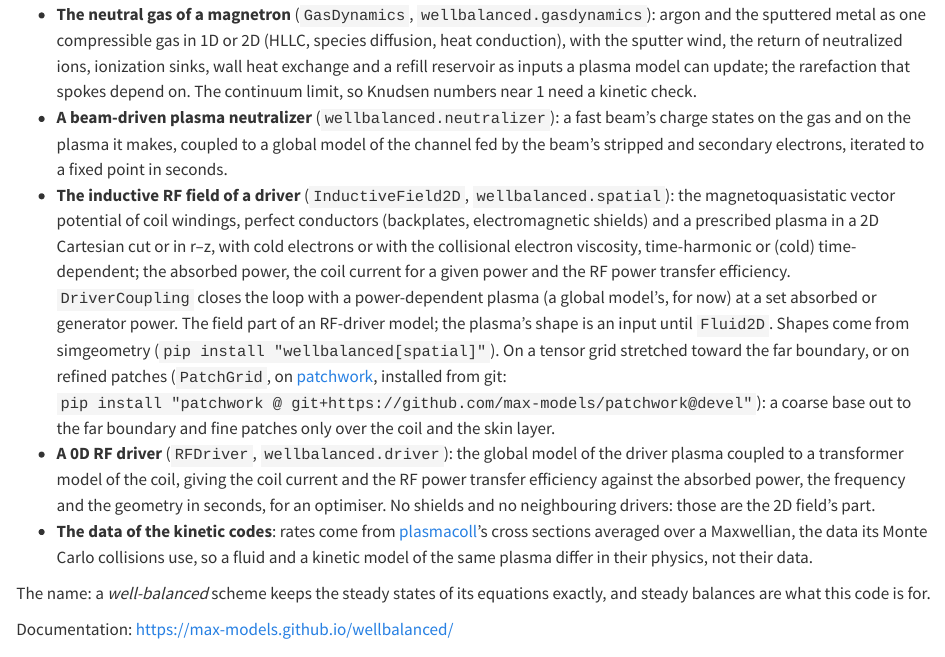
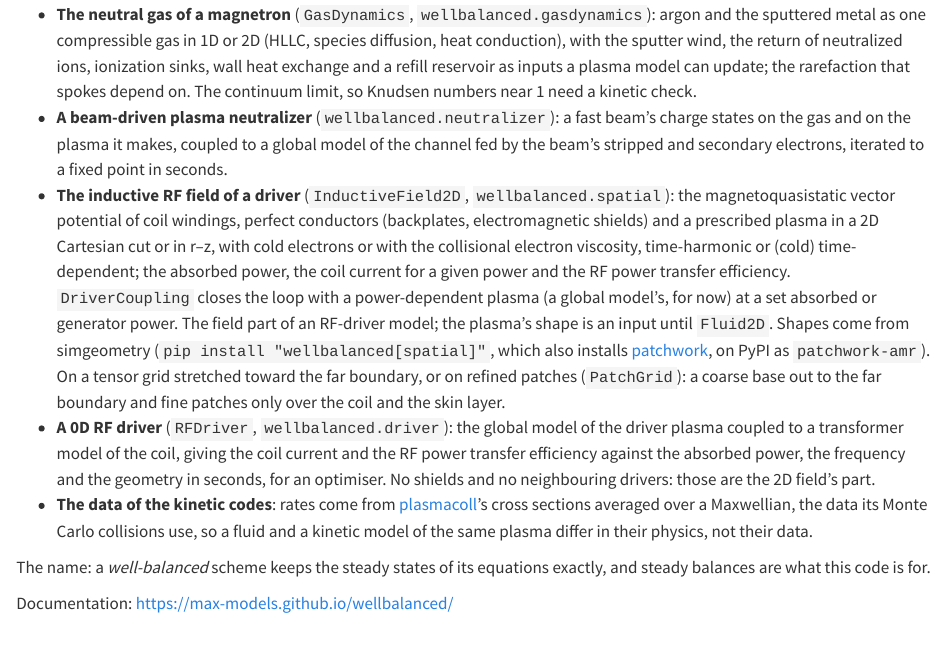
Before and after one commit to max-models/wellbalanced, a Quarto document (README.qmd): the page in a window 1100 px wide, from 470 px down. Rendered offline with R 4.5, knitr and Pandoc in place of Quarto, with nearby package versions; drawn as R Markdown's standard HTML page in place of the format the file asks for; badge pictures from the web are left out.

Commit message:
Depend on patchwork-amr instead of installing patchwork from git

```diff
--- a/.github/workflows/docs.yml
+++ b/.github/workflows/docs.yml
@@ -24,11 +24,7 @@ jobs:
   docs:
     uses: max-models/starlight-theme/.github/workflows/docs.yml@v0.4.0
     with:
-      # patchwork for the examples on patches (examples/rf_driver_rz.py); it cannot be a
-      # listed dependency, "patchwork" on PyPI being an unrelated project
-      pre-build: >-
-        uv pip install "patchwork @ git+https://github.com/max-models/patchwork@devel"
-        && uv run python docs/tools/examples.py
+      pre-build: uv run python docs/tools/examples.py
       smoke-paths: |
         getting-started/installation/index.html
         tutorials/index.html
--- a/.github/workflows/static_analysis.yml
+++ b/.github/workflows/static_analysis.yml
@@ -44,11 +44,6 @@ jobs:
       - name: Install project
         run: uv sync --extra dev
 
-      # patchwork (wellbalanced.spatial.patches) cannot be a listed dependency: "patchwork"
-      # on PyPI is an unrelated project. Type checking needs it on every branch.
-      - name: Install patchwork from git (devel)
-        run: uv pip install "patchwork @ git+https://github.com/max-models/patchwork@devel"
-
       - name: Type check
         run: uv run pyright src/
 
--- a/.github/workflows/test_pytest.yml
+++ b/.github/workflows/test_pytest.yml
@@ -36,12 +36,6 @@ jobs:
       - name: Install project
         run: uv sync --extra test
 
-      # patchwork (the patch grid of wellbalanced.spatial) cannot be a listed dependency:
-      # "patchwork" on PyPI is an unrelated project. Its tests skip without it.
-      - name: Install patchwork from git (devel)
-        if: (github.base_ref || github.ref_name) != 'main'
-        run: uv pip install "patchwork @ git+https://github.com/max-models/patchwork@devel"
-
       - name: Run tests with coverage
         run: uv run pytest --cov --cov-report=xml --cov-report=term .
 
--- a/README.qmd
+++ b/README.qmd
@@ -54,10 +54,9 @@ Global (0D) and 1D fluid models of low-temperature plasmas.
   `DriverCoupling` closes the loop with a power-dependent plasma (a global model's, for now)
   at a set absorbed or generator power. The field part of an RF-driver model; the plasma's
   shape is an input until `Fluid2D`. Shapes come from simgeometry
-  (`pip install "wellbalanced[spatial]"`). On a tensor grid stretched toward the far boundary,
-  or on refined patches (`PatchGrid`, on
-  [patchwork](https://github.com/max-models/patchwork), installed from git:
-  `pip install "patchwork @ git+https://github.com/max-models/patchwork@devel"`): a coarse
+  (`pip install "wellbalanced[spatial]"`, which also installs
+  [patchwork](https://github.com/max-models/patchwork), on PyPI as `patchwork-amr`). On a
+  tensor grid stretched toward the far boundary, or on refined patches (`PatchGrid`): a coarse
   base out to the far boundary and fine patches only over the coil and the skin layer.
 - **A 0D RF driver** (`RFDriver`, `wellbalanced.driver`): the global model of the driver
   plasma coupled to a transformer model of the coil, giving the coil current and the RF power
```
Also changed, not shown: CHANGELOG.md, README.md, 2 other files.
